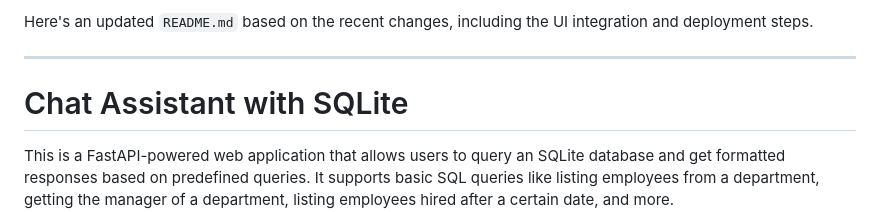
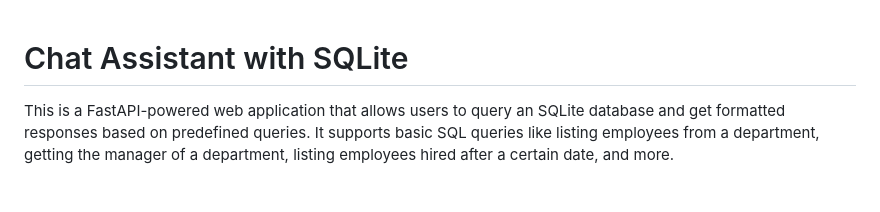
Before and after one commit to C0deByPriyanka/chat-assistant-sqlite, a Markdown page: README.md, the part around the change. GitHub-like rendering; blank space fills up the shorter version.

```diff
--- a/README.md
+++ b/README.md
@@ -1,7 +1,3 @@
-Here's an updated `README.md` based on the recent changes, including the UI integration and deployment steps.
-
----
-
 # Chat Assistant with SQLite
 
 This is a FastAPI-powered web application that allows users to query an SQLite database and get formatted responses based on predefined queries. It supports basic SQL queries like listing employees from a department, getting the manager of a department, listing employees hired after a certain date, and more.
```
